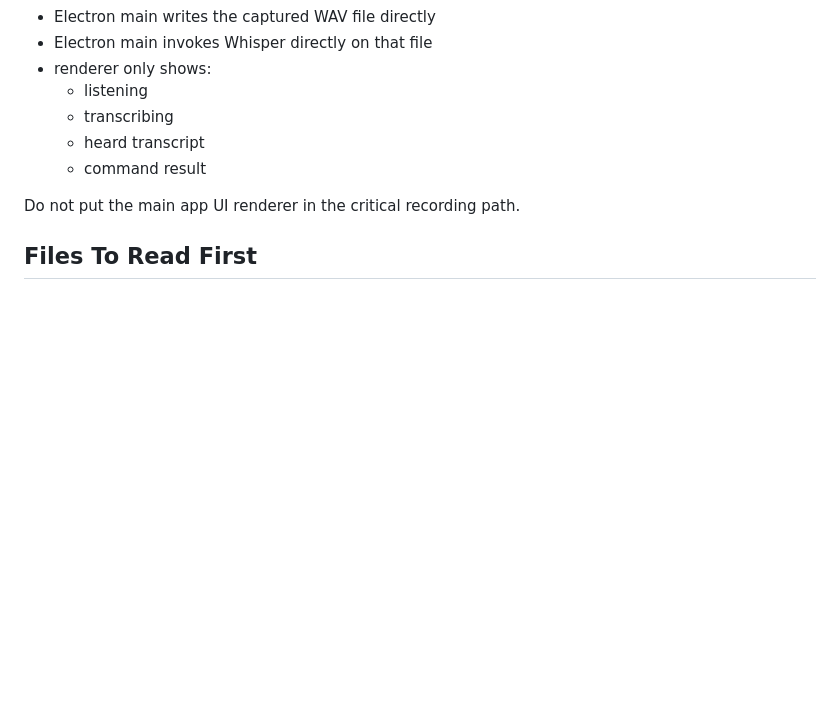
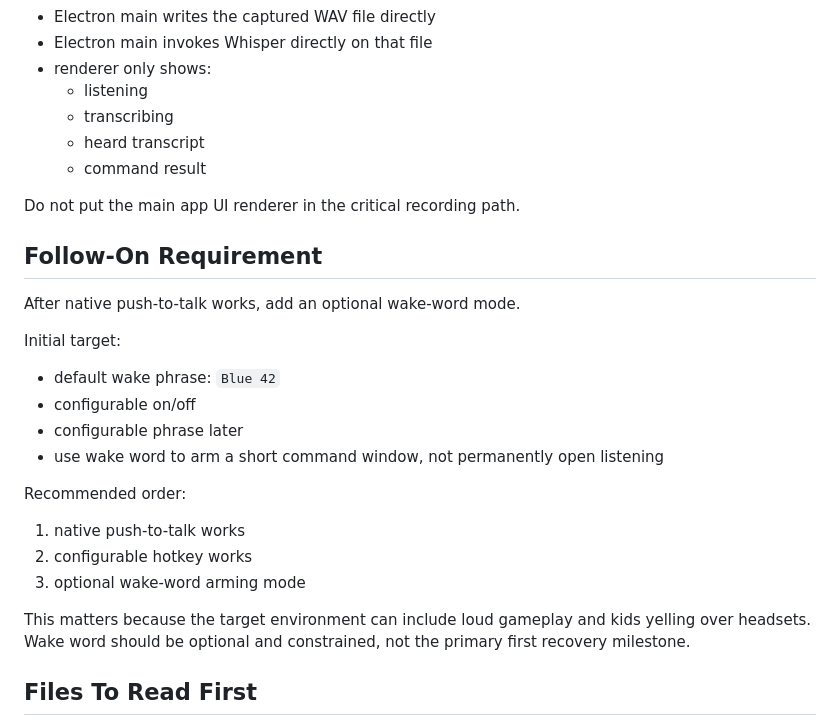
Before and after one commit to guycochran/streamvoice, a Markdown page: docs/development/VOICE_HANDOFF_2026-03-14.md, the part around the change. GitHub-like rendering; blank space fills up the shorter version.

Commit message:
Add wake word follow-on to voice handoff

```diff
--- a/docs/development/VOICE_HANDOFF_2026-03-14.md
+++ b/docs/development/VOICE_HANDOFF_2026-03-14.md
@@ -84,6 +84,23 @@ Target architecture:
 
 Do not put the main app UI renderer in the critical recording path.
 
+## Follow-On Requirement
+
+After native push-to-talk works, add an optional wake-word mode.
+
+Initial target:
+- default wake phrase: `Blue 42`
+- configurable on/off
+- configurable phrase later
+- use wake word to arm a short command window, not permanently open listening
+
+Recommended order:
+1. native push-to-talk works
+2. configurable hotkey works
+3. optional wake-word arming mode
+
+This matters because the target environment can include loud gameplay and kids yelling over headsets. Wake word should be optional and constrained, not the primary first recovery milestone.
+
 ## Files To Read First
 
 - [main.js](/home/guycochran/skunkworks-production-agents/streamvoice/electron-app/main.js)
```
